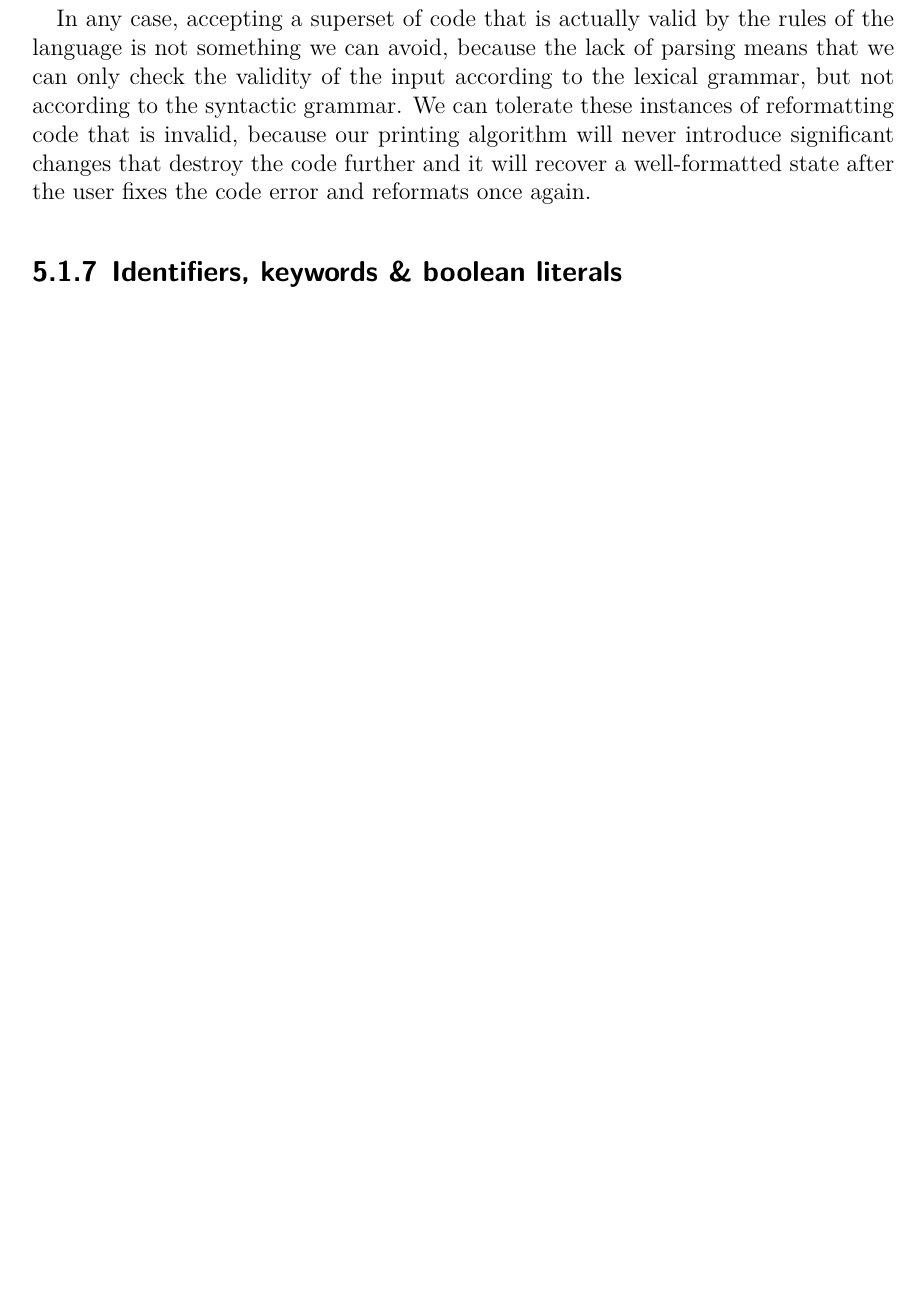
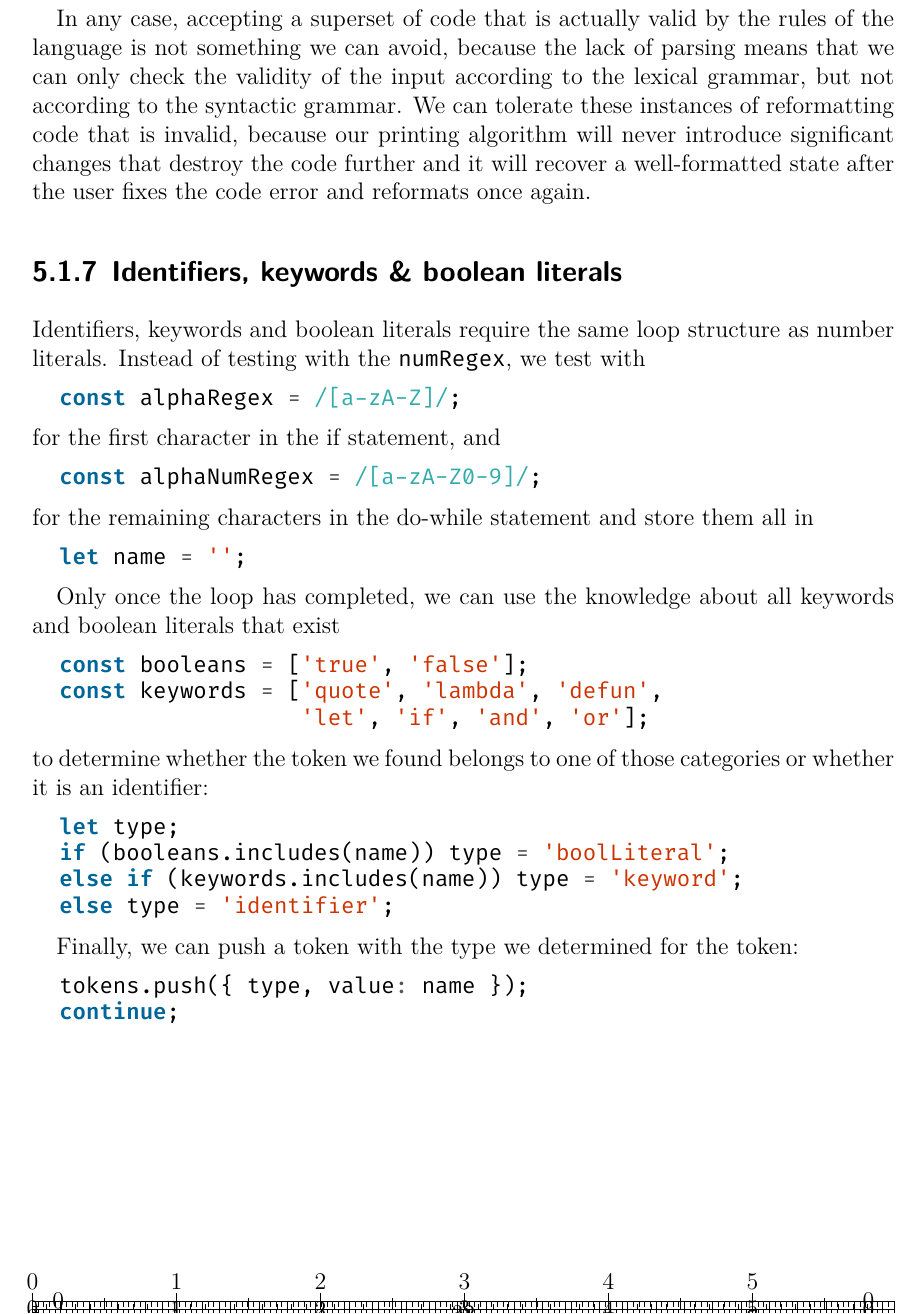
Before and after one commit to jeysal/parse-free-code-formatting-paper, a LaTeX thesis (index.tex, which reads content/implementation/lexing/identifiers-keywords-booleans.tex): part of page 35 of 38 before the commit and part of page 35 of 39 after it, cut so that both start at the same text, the shorter picture padded with empty space. Compiled offline with XeLaTeX; an older LaTeX class or package is replaced by its successor.

Commit message:
lexer detects identifiers etc

```diff
--- a/content/implementation/lexing/identifiers-keywords-booleans.tex
+++ b/content/implementation/lexing/identifiers-keywords-booleans.tex
@@ -1,3 +1,37 @@
 \subsection{Identifiers, keywords \& boolean literals}
+Identifiers, keywords and boolean literals require
+the same loop structure as number literals.
+Instead of testing with the \code{numRegex}, we test with
+\begin{minted}{javascript}
+  const alphaRegex = /[a-zA-Z]/;
+\end{minted}
+for the first character in the if statement, and
+\begin{minted}{javascript}
+  const alphaNumRegex = /[a-zA-Z0-9]/;
+\end{minted}
+for the remaining characters in the do-while statement and store them all in
+\begin{minted}{javascript}
+  let name = '';
+\end{minted}
 
-% TODO detect identifiers, keywords & boolean literals
+Only once the loop has completed,
+we can use the knowledge about all keywords and boolean literals that exist
+\begin{minted}{javascript}
+  const booleans = ['true', 'false'];
+  const keywords = ['quote', 'lambda', 'defun',
+                    'let', 'if', 'and', 'or'];
+\end{minted}
+to determine whether the token we found belongs to one of those categories
+or whether it is an identifier:
+\begin{minted}{javascript}
+  let type;
+  if (booleans.includes(name)) type = 'boolLiteral';
+  else if (keywords.includes(name)) type = 'keyword';
+  else type = 'identifier';
+\end{minted}
+
+Finally, we can push a token with the type we determined for the token:
+\begin{minted}{javascript}
+  tokens.push({ type, value: name });
+  continue;
+\end{minted}
```
